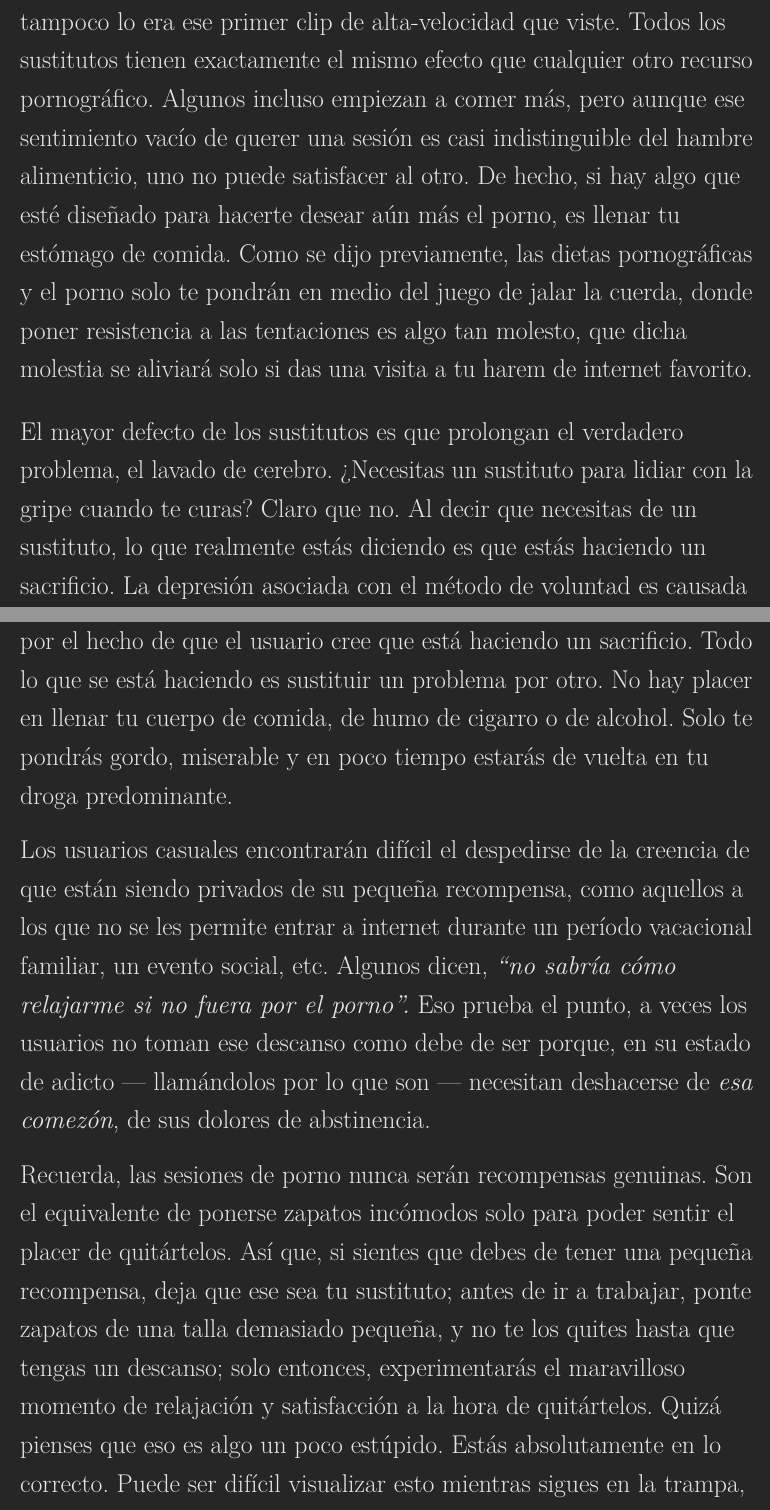
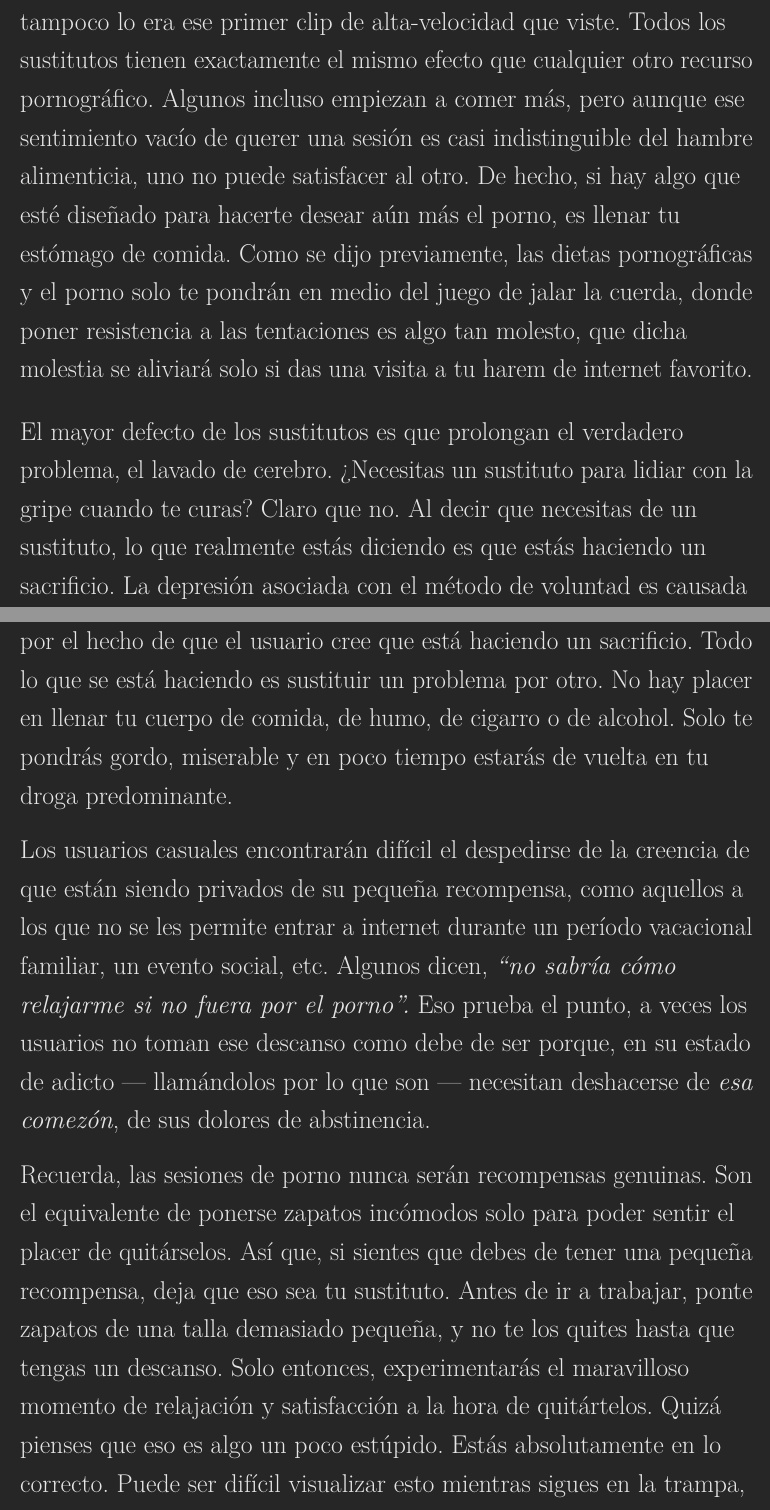
Before and after one commit to easypeasyespanol/easypeasyespanol.github.io, a LaTeX book (easypeasyespanol.tex): two parts of pages 176 and 177 of 248, joined at a grey line, cut so that both start at the same text. Compiled offline with pdfLaTeX.

Commit message:
Deploying to gh-pages from @ easypeasyespanol/easypeasyespanol.github.io@86723b7b6e578d29bc61ddbc67128c3eae386aea 🚀

```diff
--- a/easypeasyespanol.tex
+++ b/easypeasyespanol.tex
@@ -1763,13 +1763,13 @@ Si tienes dos poderosos enemigos a vencer, es esencial que no pelees con ambos s
 
 Esto suena lógico, pero está basado en información incorrecta e ilógica. El porno no es un hábito, sino una adicción a la dopamina, y el dolor físico de abstinencia en sí es casi imperceptible. Lo que tienes que conseguir a la hora de dejarlo es matar a ambos monstruos, en tu cuerpo y mente, al mismo tiempo. EasyPeasy hace fácil dejar el porno de inmediato, porque mata el lavado de cerebro antes de tener tu última sesión. El pequeño monstruo pronto estará muerto, e incluso mientras muere, no seguirá siendo un problema más allá de lo que era cuando eras un usuario.
 
-Solo piénsalo. ¿Cómo es posible que puedas curar una drogadicción recomendando esa misma droga? Hay muchas historias en línea acerca de aquellos que han escapado de la adicción utilizando porno \emph{hardcore}, pero que terminan enganchados a géneros mucho \emph{`más suaves'}, habiendo caído en los caprichos de su pequeño monstruo. No seas ingenuo ante el hecho de que el porno `seguro' no es tan malo --- tampoco lo era ese primer clip de alta-velocidad que viste. Todos los sustitutos tienen exactamente el mismo efecto que cualquier otro recurso pornográfico. Algunos incluso empiezan a comer más, pero aunque ese sentimiento vacío de querer una sesión es casi indistinguible del hambre alimenticio, uno no puede satisfacer al otro. De hecho, si hay algo que esté diseñado para hacerte desear aún más el porno, es llenar tu estómago de comida. Como se dijo previamente, las dietas pornográficas y el porno solo te pondrán en medio del juego de jalar la cuerda, donde poner resistencia a las tentaciones es algo tan molesto, que dicha molestia se aliviará solo si das una visita a tu harem de internet favorito.
-
-El mayor defecto de los sustitutos es que prolongan el verdadero problema, el lavado de cerebro. ¿Necesitas un sustituto para lidiar con la gripe cuando te curas? Claro que no. Al decir que necesitas de un sustituto, lo que realmente estás diciendo es que estás haciendo un sacrificio. La depresión asociada con el método de voluntad es causada por el hecho de que el usuario cree que está haciendo un sacrificio. Todo lo que se está haciendo es sustituir un problema por otro. No hay placer en llenar tu cuerpo de comida, de humo de cigarro o de alcohol. Solo te pondrás gordo, miserable y en poco tiempo estarás de vuelta en tu droga predominante.
+Solo piénsalo. ¿Cómo es posible que puedas curar una drogadicción recomendando esa misma droga? Hay muchas historias en línea acerca de aquellos que han escapado de la adicción utilizando porno \emph{hardcore}, pero que terminan enganchados a géneros mucho \emph{`más suaves'}, habiendo caído en los caprichos de su pequeño monstruo. No seas ingenuo ante el hecho de que el porno `seguro' no es tan malo --- tampoco lo era ese primer clip de alta-velocidad que viste. Todos los sustitutos tienen exactamente el mismo efecto que cualquier otro recurso pornográfico. Algunos incluso empiezan a comer más, pero aunque ese sentimiento vacío de querer una sesión es casi indistinguible del hambre alimenticia, uno no puede satisfacer al otro. De hecho, si hay algo que esté diseñado para hacerte desear aún más el porno, es llenar tu estómago de comida. Como se dijo previamente, las dietas pornográficas y el porno solo te pondrán en medio del juego de jalar la cuerda, donde poner resistencia a las tentaciones es algo tan molesto, que dicha molestia se aliviará solo si das una visita a tu harem de internet favorito.
+
+El mayor defecto de los sustitutos es que prolongan el verdadero problema, el lavado de cerebro. ¿Necesitas un sustituto para lidiar con la gripe cuando te curas? Claro que no. Al decir que necesitas de un sustituto, lo que realmente estás diciendo es que estás haciendo un sacrificio. La depresión asociada con el método de voluntad es causada por el hecho de que el usuario cree que está haciendo un sacrificio. Todo lo que se está haciendo es sustituir un problema por otro. No hay placer en llenar tu cuerpo de comida, de humo, de cigarro o de alcohol. Solo te pondrás gordo, miserable y en poco tiempo estarás de vuelta en tu droga predominante.
 
 Los usuarios casuales encontrarán difícil el despedirse de la creencia de que están siendo privados de su pequeña recompensa, como aquellos a los que no se les permite entrar a internet durante un período vacacional familiar, un evento social, etc. Algunos dicen, \emph{``no sabría cómo relajarme si no fuera por el porno''.} Eso prueba el punto, a veces los usuarios no toman ese descanso como debe de ser porque, en su estado de adicto --- llamándolos por lo que son --- necesitan deshacerse de \emph{esa comezón}, de sus dolores de abstinencia.
 
-Recuerda, las sesiones de porno nunca serán recompensas genuinas. Son el equivalente de ponerse zapatos incómodos solo para poder sentir el placer de quitártelos. Así que, si sientes que debes de tener una pequeña recompensa, deja que ese sea tu sustituto; antes de ir a trabajar, ponte zapatos de una talla demasiado pequeña, y no te los quites hasta que tengas un descanso; solo entonces, experimentarás el maravilloso momento de relajación y satisfacción a la hora de quitártelos. Quizá pienses que eso es algo un poco estúpido. Estás absolutamente en lo correcto. Puede ser difícil visualizar esto mientras sigues en la trampa, pero eso es lo que los usuarios hacen. También es difícil visualizar que pronto no necesitarás de esa pequeña `recompensa', y que pronto observarás a tus amigos que siguen en la trampa con genuina pena, y que empezarás a preguntarte por qué no pueden verlo desde ese punto.
+Recuerda, las sesiones de porno nunca serán recompensas genuinas. Son el equivalente de ponerse zapatos incómodos solo para poder sentir el placer de quitárselos. Así que, si sientes que debes de tener una pequeña recompensa, deja que eso sea tu sustituto. Antes de ir a trabajar, ponte zapatos de una talla demasiado pequeña, y no te los quites hasta que tengas un descanso. Solo entonces, experimentarás el maravilloso momento de relajación y satisfacción a la hora de quitártelos. Quizá pienses que eso es algo un poco estúpido. Estás absolutamente en lo correcto. Puede ser difícil visualizar esto mientras sigues en la trampa, pero eso es lo que los usuarios hacen. También es difícil visualizar que pronto no necesitarás de esa pequeña `recompensa', y que pronto observarás a tus amigos que siguen en la trampa con genuina pena, y que empezarás a preguntarte por qué no pueden verlo desde ese punto.
 
 Sin embargo, si sigues engañándote a ti mismo con la idea de que una visita a tu \emph{harem en línea} es una verdadera recompensa, o de que necesitas un sustituto, te sentirás privado y miserable. Hay una probabilidad enorme de que termines cayendo en la asquerosa trampa de nuevo. Si en verdad necesitas de un descanso genuino como lo necesitan las amas de casa, los maestros, doctores, o como otros trabajadores necesitan, vas a empezar a disfrutar más estos descansos ya que no tendrás que volverte adicto de nuevo. Recuerda que no necesitas de un sustituto. Los dolores de abstinencia son tu anhelo por dopamina, los cuales pronto serán desvanecidos. Deja que esto sea tu apoyo por los próximos días, y disfruta de deshacer de tu cuerpo y mente la esclavitud y dependencia.
 
```
Also changed, not shown: easypeasyespanol.pdf, easypeasyespanol.tex (2 more changed lines), 3 other files.
